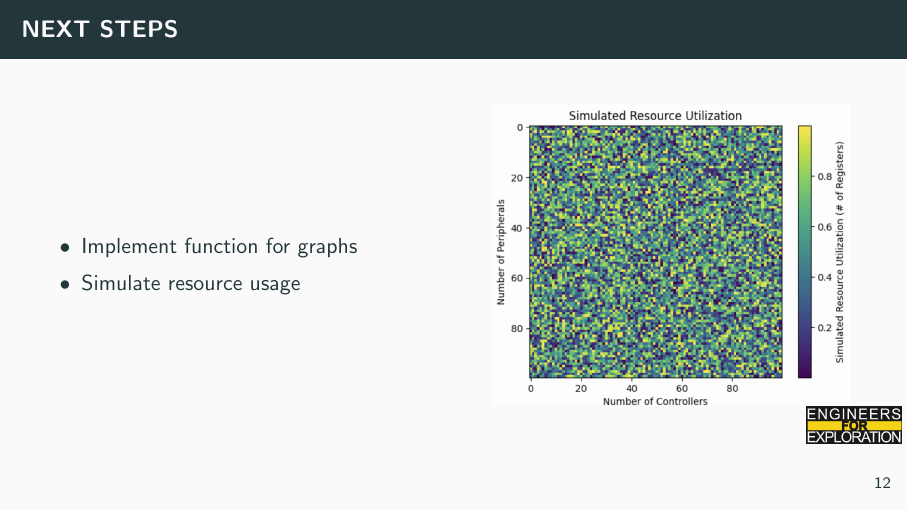
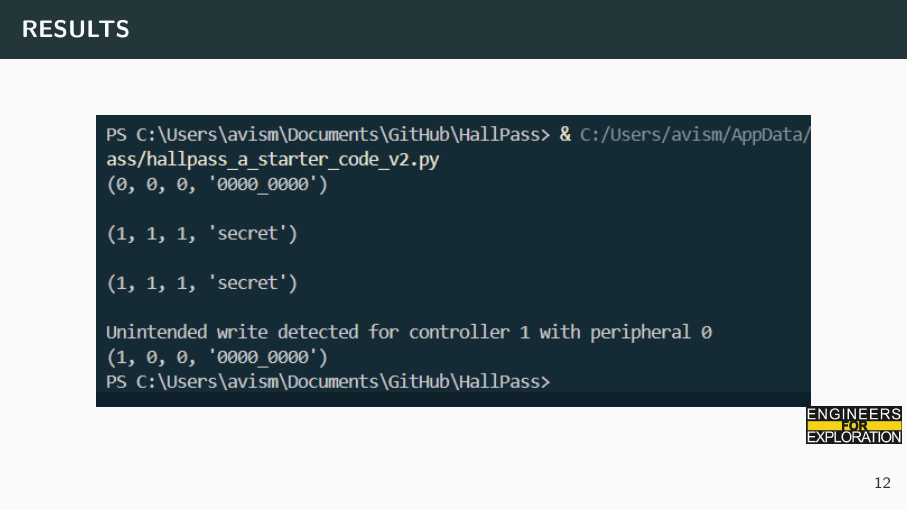
Before and after one commit to UCSD-E4E/weekly_presentations, LaTeX slides (presentation.tex, which reads project_hall_pass.tex): page 15 of 16 before the commit and page 15 of 17 after it. Compiled offline with pdfLaTeX.

Commit message:
feat: added results slide

```diff
--- a/project_hall_pass.tex
+++ b/project_hall_pass.tex
@@ -96,6 +96,11 @@
     \includegraphics[height=0.9\textheight,width=0.9\textwidth,keepaspectratio]{slide 5.png}
 \end{frame}
 
+\begin{frame}{RESULTS}
+    \centering
+    \includegraphics[height=0.9\textheight,width=0.9\textwidth,keepaspectratio]{coderesults.png}
+\end{frame}
+
 \begin{frame}{NEXT STEPS}
     \begin{columns}
         \begin{column}{0.5\textwidth}
```
Also changed, not shown: coderesults.png (added).
